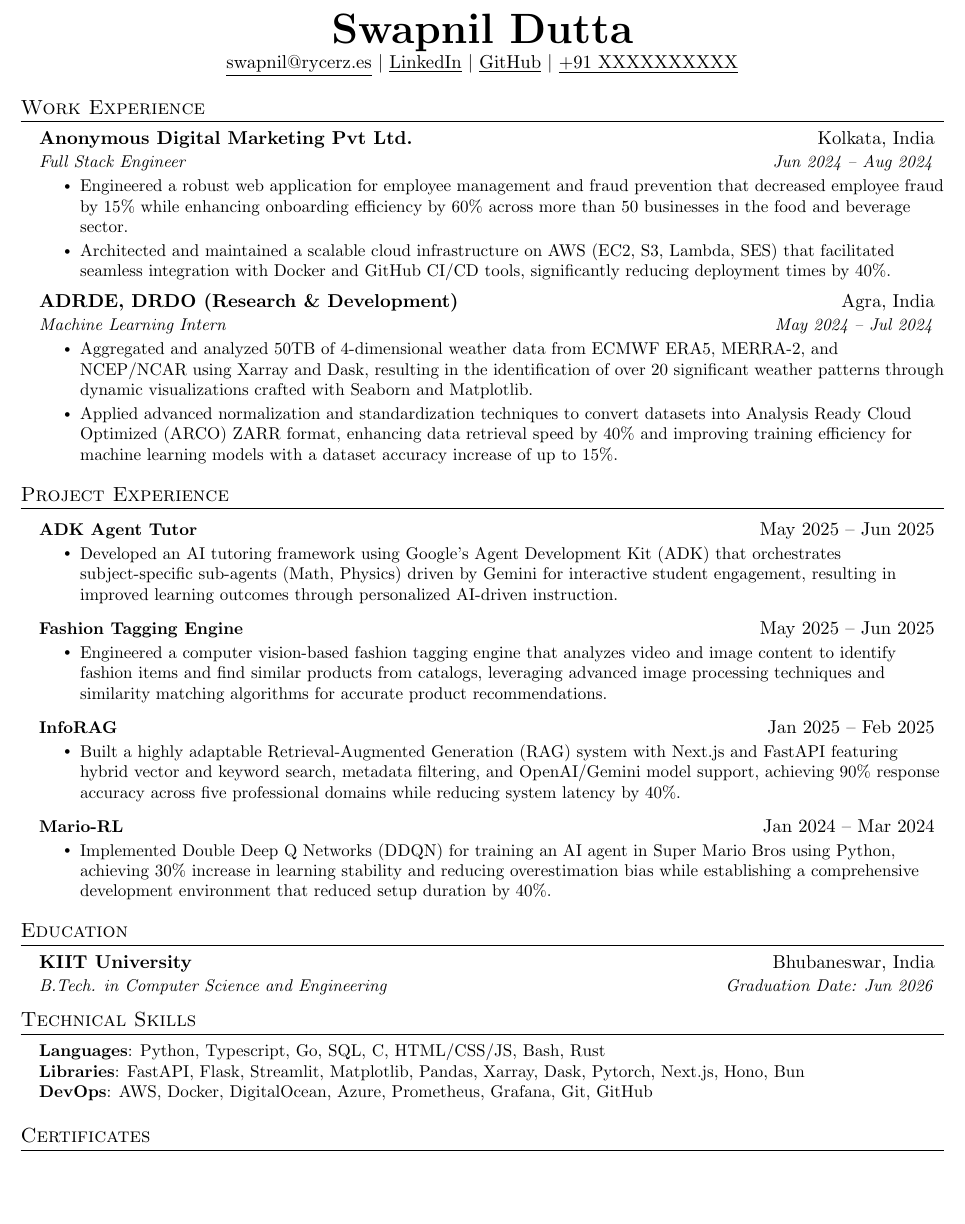
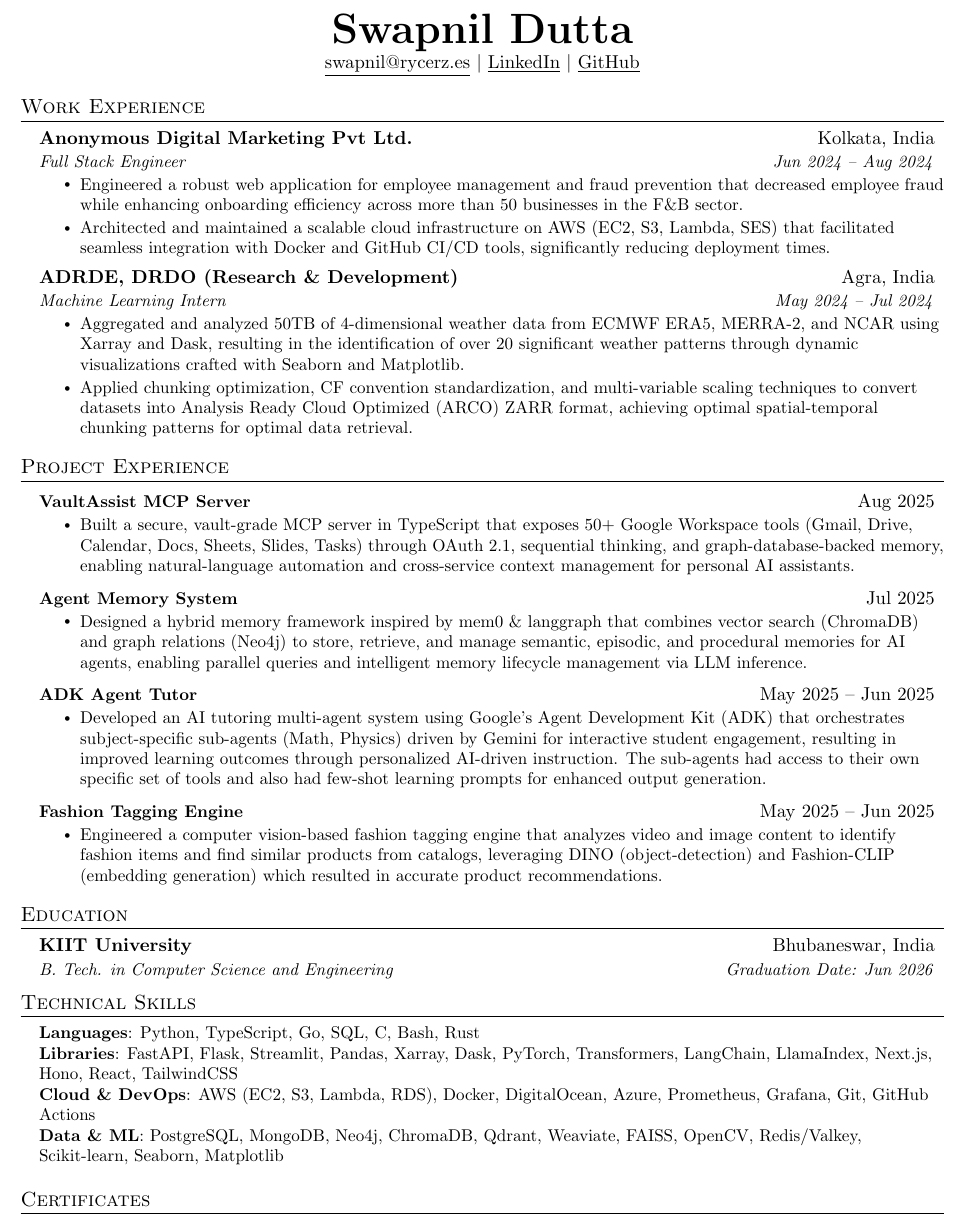
Before and after one commit to rycerzes/resume, a LaTeX CV (resume.tex): part of the page, cut so that both start at the same text, the shorter picture padded with empty space. Compiled offline with pdfLaTeX.

Commit message:
chore: update resume (August 2025)

```diff
--- a/resume.tex
+++ b/resume.tex
@@ -110,8 +110,7 @@
     \textbf{\Huge \scshape Swapnil Dutta} \\ \vspace{1pt}
     \href{mailto:swapnil@rycerz.es}{\underline{swapnil@rycerz.es}} $|$
     \href{https://linkedin.com/in/swapnildutta1}{\underline{LinkedIn}} $|$
-    \href{https://github.com/rycerzes}{\underline{GitHub}} $|$
-    \underline{+91 XXXXXXXXXX}
+    \href{https://github.com/rycerzes}{\underline{GitHub}}
 \end{center}
 
 
@@ -123,16 +122,16 @@
       {Anonymous Digital Marketing Pvt Ltd.}{Kolkata, India}
       {Full Stack Engineer}{Jun 2024 -- Aug 2024}
       \resumeItemListStart
-        \resumeItem{Engineered a robust web application for employee management and fraud prevention that decreased employee fraud by 15\% while enhancing onboarding efficiency by 60\% across more than 50 businesses in the food and beverage sector.}
-        \resumeItem{Architected and maintained a scalable cloud infrastructure on AWS (EC2, S3, Lambda, SES) that facilitated seamless integration with Docker and GitHub CI/CD tools, significantly reducing deployment times by 40\%.}
+        \resumeItem{Engineered a robust web application for employee management and fraud prevention that decreased employee fraud while enhancing onboarding efficiency across more than 50 businesses in the F\&B sector.}
+        \resumeItem{Architected and maintained a scalable cloud infrastructure on AWS (EC2, S3, Lambda, SES) that facilitated seamless integration with Docker and GitHub CI/CD tools, significantly reducing deployment times.}
       \resumeItemListEnd
 
     \resumeSubheading
       {ADRDE, DRDO (Research \& Development)}{Agra, India}
       {Machine Learning Intern}{May 2024 -- Jul 2024}
       \resumeItemListStart
-        \resumeItem{Aggregated and analyzed 50TB of 4-dimensional weather data from ECMWF ERA5, MERRA-2, and NCEP/NCAR using Xarray and Dask, resulting in the identification of over 20 significant weather patterns through dynamic visualizations crafted with Seaborn and Matplotlib.}
-        \resumeItem{Applied advanced normalization and standardization techniques to convert datasets into Analysis Ready Cloud Optimized (ARCO) ZARR format, enhancing data retrieval speed by 40\% and improving training efficiency for machine learning models with a dataset accuracy increase of up to 15\%.}
+        \resumeItem{Aggregated and analyzed 50TB of 4-dimensional weather data from ECMWF ERA5, MERRA-2, and NCAR using Xarray and Dask, resulting in the identification of over 20 significant weather patterns through dynamic visualizations crafted with Seaborn and Matplotlib.}
+        \resumeItem{Applied chunking optimization, CF convention standardization, and multi-variable scaling techniques to convert datasets into Analysis Ready Cloud Optimized (ARCO) ZARR format, achieving optimal spatial-temporal chunking patterns for optimal data retrieval.}
       \resumeItemListEnd
 
   \resumeSubHeadingListEnd
@@ -141,28 +140,28 @@
 %-----------PROJECTS-----------
 \section{Project Experience}
     \resumeSubHeadingListStart
-      \resumeProjectHeading
-          {ADK Agent Tutor}{May 2025 -- Jun 2025}
+        \resumeProjectHeading
+          {\href{http://github.com/3xCaffeine/mcp-server}{VaultAssist MCP Server}}{Aug 2025}
           \resumeItemListStart
-            \resumeItem{Developed an AI tutoring framework using Google’s Agent Development Kit (ADK) that orchestrates subject-specific sub-agents (Math, Physics) driven by Gemini for interactive student engagement, resulting in improved learning outcomes through personalized AI-driven instruction.}
+            \resumeItem{Built a secure, vault-grade MCP server in TypeScript that exposes 50+ Google Workspace tools (Gmail, Drive, Calendar, Docs, Sheets, Slides, Tasks) through OAuth 2.1, sequential thinking, and graph-database-backed memory, enabling natural-language automation and cross-service context management for personal AI assistants.}
           \resumeItemListEnd
 
-      \resumeProjectHeading
-          {Fashion Tagging Engine}{May 2025 -- Jun 2025}
+        \resumeProjectHeading
+          {\href{https://github.com/rycerzes/agent-memory}{Agent Memory System}}{Jul 2025}
           \resumeItemListStart
-            \resumeItem{Engineered a computer vision-based fashion tagging engine that analyzes video and image content to identify fashion items and find similar products from catalogs, leveraging advanced image processing techniques and similarity matching algorithms for accurate product recommendations.}
+            \resumeItem{Designed a hybrid memory framework inspired by mem0 \& langgraph that combines vector search (ChromaDB) and graph relations (Neo4j) to store, retrieve, and manage semantic, episodic, and procedural memories for AI agents, enabling parallel queries and intelligent memory lifecycle management via LLM inference.}
           \resumeItemListEnd
 
-      \resumeProjectHeading
-          {InfoRAG}{Jan 2025 -- Feb 2025}
+        \resumeProjectHeading
+          {\href{https://github.com/rycerzes/adk-agent-tutor}{ADK Agent Tutor}}{May 2025 -- Jun 2025}
           \resumeItemListStart
-            \resumeItem{Built a highly adaptable Retrieval-Augmented Generation (RAG) system with Next.js and FastAPI featuring hybrid vector and keyword search, metadata filtering, and OpenAI/Gemini model support, achieving 90\% response accuracy across five professional domains while reducing system latency by 40\%.}
+            \resumeItem{Developed an AI tutoring multi-agent system using Google’s Agent Development Kit (ADK) that orchestrates subject-specific sub-agents (Math, Physics) driven by Gemini for interactive student engagement, resulting in improved learning outcomes through personalized AI-driven instruction. The sub-agents had access to their own specific set of tools and also had few-shot learning prompts for enhanced output generation.}
           \resumeItemListEnd
 
-      \resumeProjectHeading
-          {Mario-RL}{Jan 2024 -- Mar 2024}
+        \resumeProjectHeading
+          {\href{https://github.com/rycerzes/tagging-engine}{Fashion Tagging Engine}}{May 2025 -- Jun 2025}
           \resumeItemListStart
-            \resumeItem{Implemented Double Deep Q Networks (DDQN) for training an AI agent in Super Mario Bros using Python, achieving 30\% increase in learning stability and reducing overestimation bias while establishing a comprehensive development environment that reduced setup duration by 40\%.}
+            \resumeItem{Engineered a computer vision-based fashion tagging engine that analyzes video and image content to identify fashion items and find similar products from catalogs, leveraging DINO (object-detection) and Fashion-CLIP (embedding generation) which resulted in accurate product recommendations.}
           \resumeItemListEnd
 
     \resumeSubHeadingListEnd
@@ -181,9 +180,10 @@
 \section{Technical Skills}
  \begin{itemize}[leftmargin=0.15in, label={}]
     \small{\item{
-     \textbf{Languages}{: Python, Typescript, Go, SQL, C, HTML/CSS/JS, Bash, Rust} \\
-     \textbf{Libraries}{: FastAPI, Flask, Streamlit, Matplotlib, Pandas, Xarray, Dask, Pytorch, Next.js, Hono, Bun} \\
-     \textbf{DevOps}{: AWS, Docker, DigitalOcean, Azure, Prometheus, Grafana, Git, GitHub}
+     \textbf{Languages}{: Python, TypeScript, Go, SQL, C, Bash, Rust} \\
+     \textbf{Libraries}{: FastAPI, Flask, Streamlit, Pandas, Xarray, Dask, PyTorch, Transformers, LangChain, LlamaIndex, Next.js, Hono, React, TailwindCSS} \\
+     \textbf{Cloud \& DevOps}{: AWS (EC2, S3, Lambda, RDS), Docker, DigitalOcean, Azure, Prometheus, Grafana, Git, GitHub Actions} \\
+     \textbf{Data \& ML}{: PostgreSQL, MongoDB, Neo4j, ChromaDB, Qdrant, Weaviate, FAISS, OpenCV, Redis/Valkey, Scikit-learn, Seaborn, Matplotlib}
     }}
  \end{itemize}
 
```
Also changed, not shown: resume.pdf, resume.tex (2 more changed lines).
